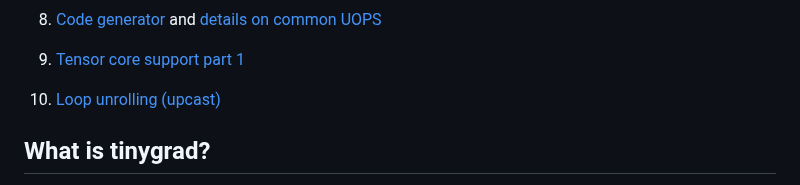
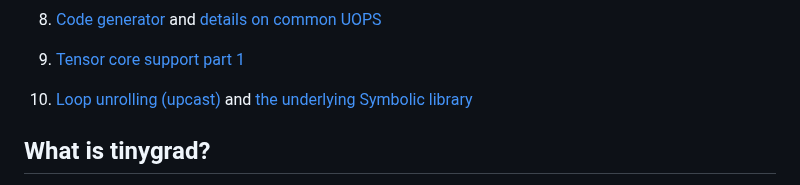
Before and after one commit to mesozoic-egg/tinygrad-notes, a Markdown page: README.md, the part around the change. GitHub-like rendering.

Commit message:
how symbolic aid upcast

```diff
--- a/README.md
+++ b/README.md
@@ -41,7 +41,7 @@ Miscellaneous topics:
 
 1. [Tensor core support part 1](cuda-tensor-core-pt1.md)
 
-1. [Loop unrolling (upcast)](upcast.md)
+1. [Loop unrolling (upcast)](upcast.md) and [the underlying Symbolic library](upcast2.md)
 
 ## What is tinygrad?
 
```
Also changed, not shown: upcast2.md (added, +243 -0 lines).
